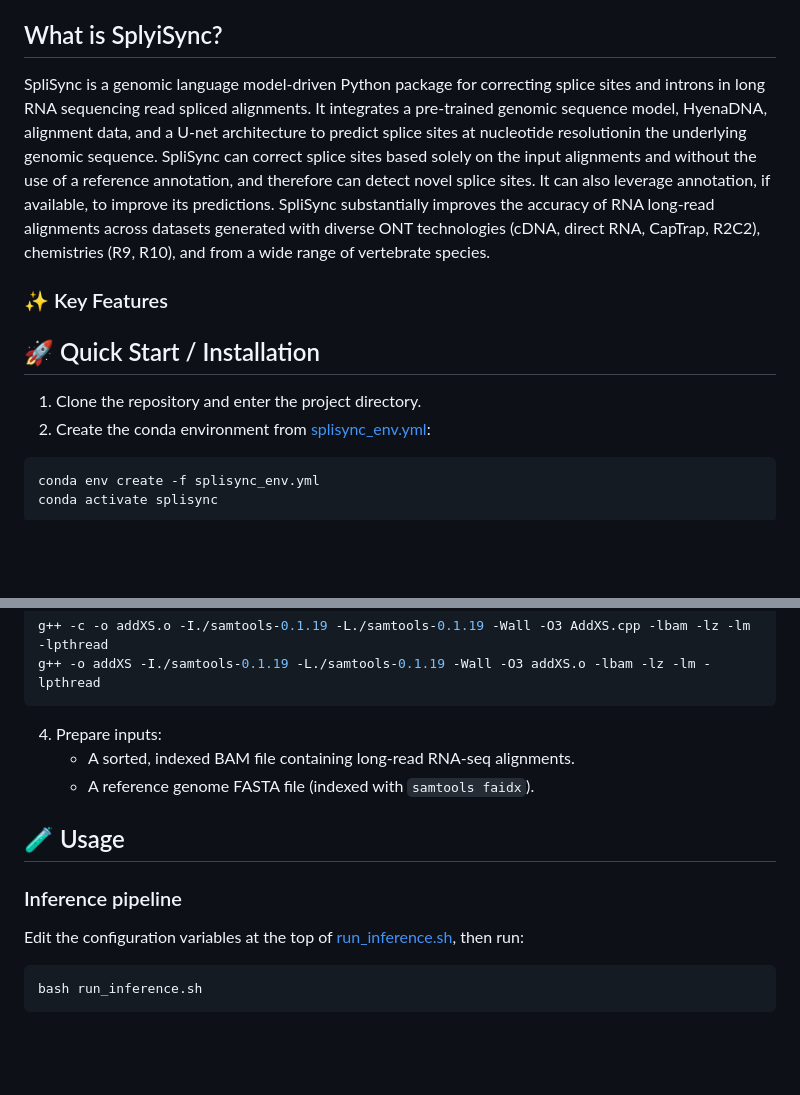
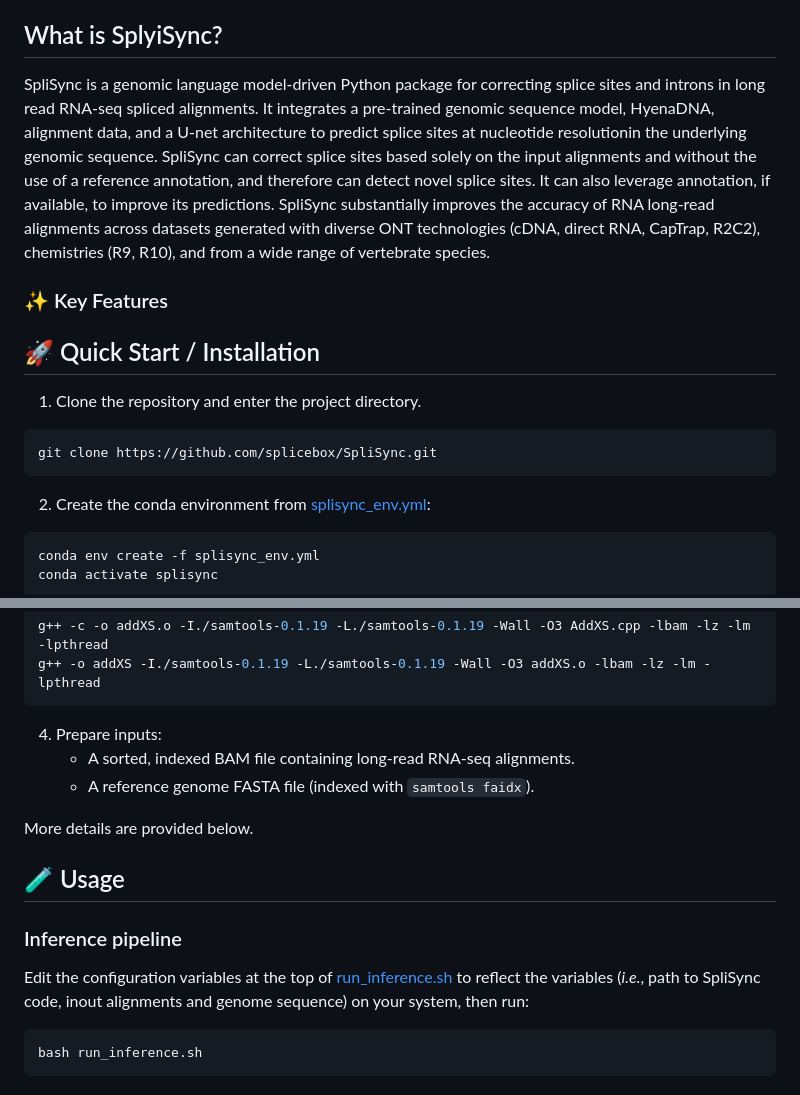
Before and after one commit to splicebox/SpliSync, a Markdown page: README.md, 2 parts joined by grey strips. GitHub-like rendering; blank space fills up the shorter version.

````diff
--- a/README.md
+++ b/README.md
@@ -20,12 +20,16 @@ This program is free software: you can redistribute it and/or modify it under th
 - [Support and Contributing](#supportcontributing)
 
 ## <a name="what-is-splisync"></a> What is SplyiSync?
-SpliSync is a genomic language model-driven Python package for correcting splice sites and introns in long RNA sequencing read spliced alignments. It integrates a pre-trained genomic sequence model, HyenaDNA, alignment data, and a U-net architecture to predict splice sites at nucleotide resolutionin the underlying genomic sequence. SpliSync can correct splice sites based solely on the input alignments and without the use of a reference annotation, and therefore can detect novel splice sites. It can also leverage annotation, if available, to improve its predictions. SpliSync substantially improves the accuracy of RNA long-read alignments across datasets generated with diverse ONT technologies (cDNA, direct RNA, CapTrap, R2C2), chemistries (R9, R10), and from a wide range of vertebrate species.
+SpliSync is a genomic language model-driven Python package for correcting splice sites and introns in long read RNA-seq spliced alignments. It integrates a pre-trained genomic sequence model, HyenaDNA, alignment data, and a U-net architecture to predict splice sites at nucleotide resolutionin the underlying genomic sequence. SpliSync can correct splice sites based solely on the input alignments and without the use of a reference annotation, and therefore can detect novel splice sites. It can also leverage annotation, if available, to improve its predictions. SpliSync substantially improves the accuracy of RNA long-read alignments across datasets generated with diverse ONT technologies (cDNA, direct RNA, CapTrap, R2C2), chemistries (R9, R10), and from a wide range of vertebrate species.
 
 ### ✨ Key Features
 
 ## 🚀 <a name="installation"></a> Quick Start / Installation
 1. Clone the repository and enter the project directory.
+```
+git clone https://github.com/splicebox/SpliSync.git
+```
+
 2. Create the conda environment from [splisync_env.yml](splisync_env.yml):
 
 ```bash
@@ -44,9 +48,11 @@ g++ -o addXS -I./samtools-0.1.19 -L./samtools-0.1.19 -Wall -O3 addXS.o -lbam -lz
 	 - A sorted, indexed BAM file containing long-read RNA-seq alignments.
 	 - A reference genome FASTA file (indexed with `samtools faidx`).
 
+More details are provided below.
+
 ## 🧪 <a name="usage"></a> Usage
 ### Inference pipeline
-Edit the configuration variables at the top of [run_inference.sh](run_inference.sh), then run:
+Edit the configuration variables at the top of [run_inference.sh](run_inference.sh) to reflect the variables (*i.e.*, path to SpliSync code, inout alignments and genome sequence) on your system, then run:
 
 ```bash
 bash run_inference.sh
````
